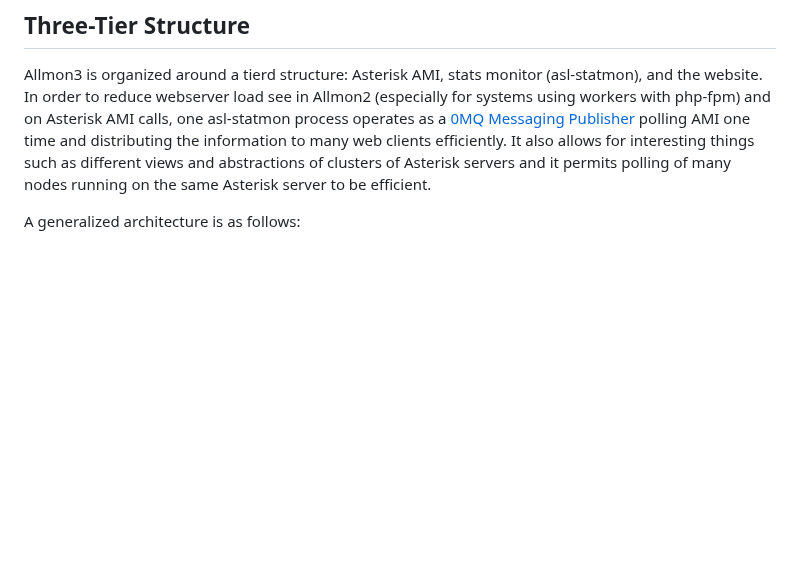
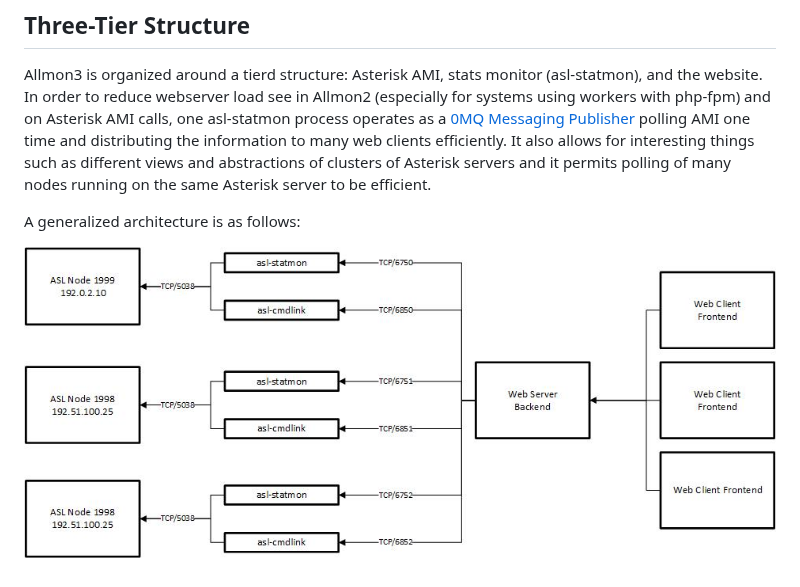
Before and after one commit to AllStarLink/Allmon3, a Markdown page: README.md, the part around the change. GitHub-like rendering; blank space fills up the shorter version.

```diff
--- a/README.md
+++ b/README.md
@@ -189,3 +189,5 @@ such as different views and abstractions of clusters of Asterisk servers and it
 polling of many nodes running on the same Asterisk server to be efficient.
 
 A generalized architecture is as follows:
+
+![Allmon3 Diagram](https://raw.githubusercontent.com/AllStarLink/Allmon3/develop/.github/Allmon3%20Tier.jpg)
```
